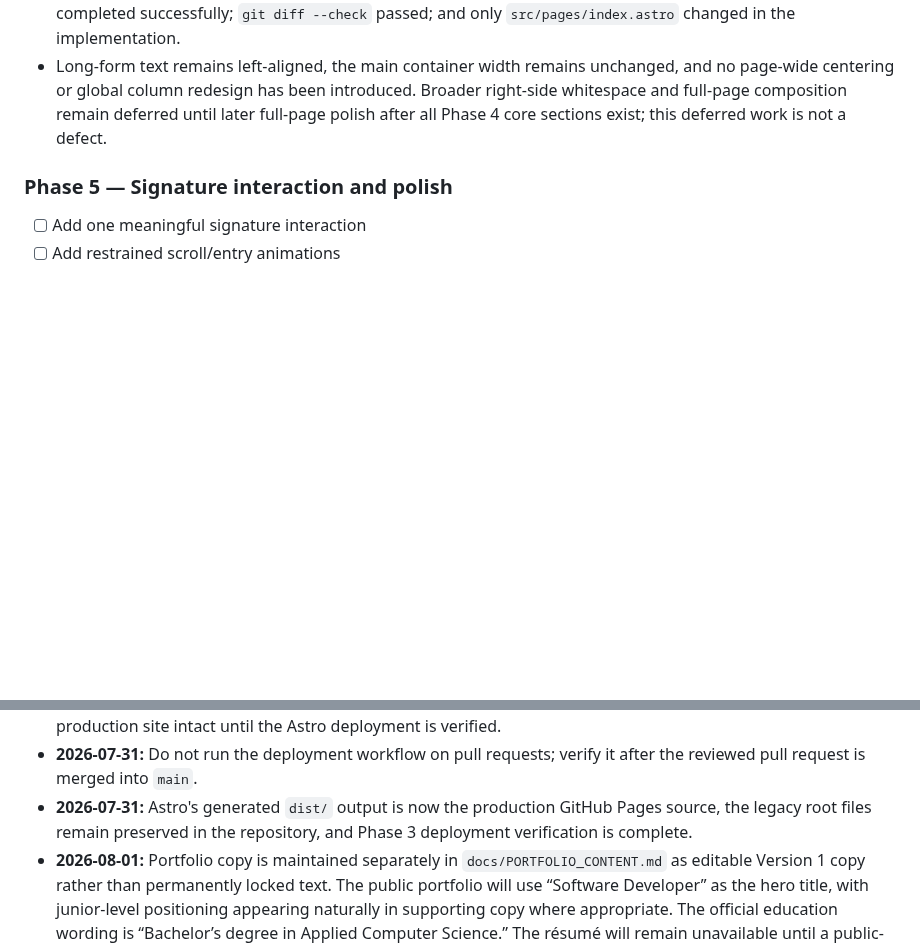
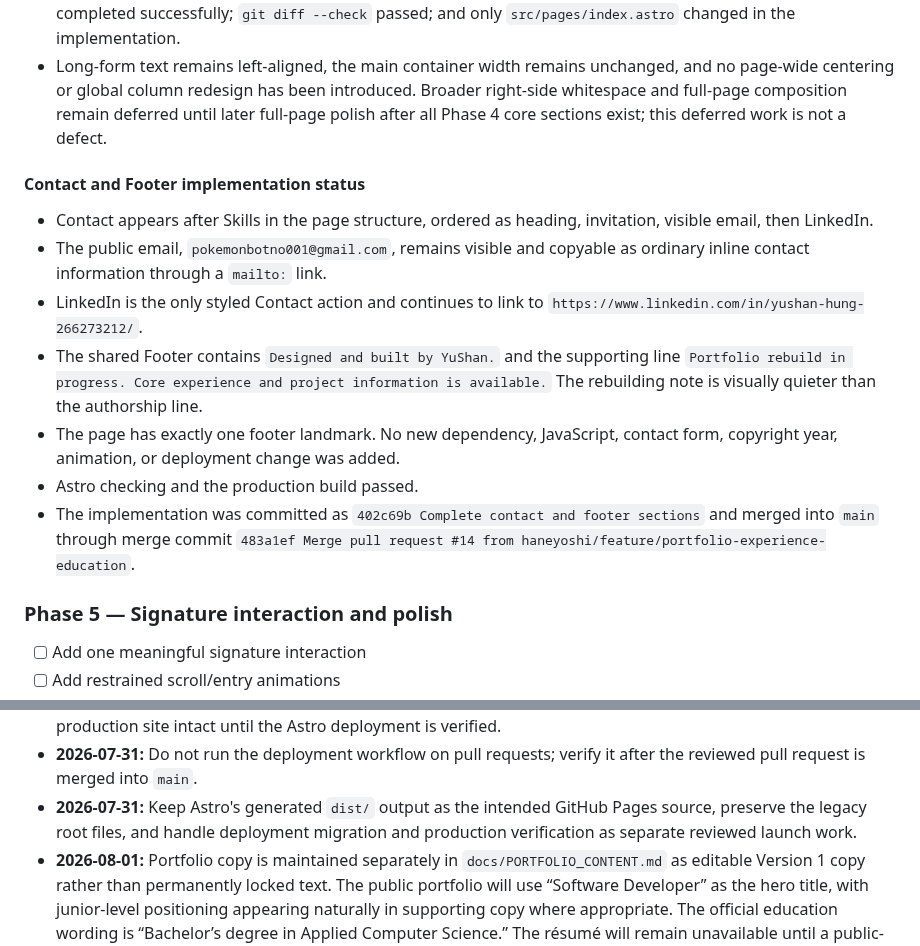
Before and after one commit to haneyoshi/haneyoshi.github.io, a Markdown page: docs/PORTFOLIO_REBUILD_PLAN.md, 2 parts joined by grey strips. Rendered like a GitHub page; blank space fills up the shorter version.

```diff
--- a/docs/PORTFOLIO_REBUILD_PLAN.md
+++ b/docs/PORTFOLIO_REBUILD_PLAN.md
@@ -215,6 +215,16 @@ Normal text requires at least `4.5:1` contrast; large text and meaningful interf
 - Do not add proficiency ratings; skill meters, percentages, progress bars, stars, or level labels; a generic technology-logo wall; unsupported tools or technologies; years-of-experience claims; invented achievements, responsibilities, clients, users, metrics, or business outcomes; employer identity or confidential work details; or individual academic assignments. Do not shorten the credential to only "Computer Science."
 - Manual browser review was completed and the section looked good across the previously required viewport and zoom conditions. Astro checking passed with 0 errors, 0 warnings, and 0 hints; the production build completed successfully; `git diff --check` passed; and only `src/pages/index.astro` changed in the implementation.
 - Long-form text remains left-aligned, the main container width remains unchanged, and no page-wide centering or global column redesign has been introduced. Broader right-side whitespace and full-page composition remain deferred until later full-page polish after all Phase 4 core sections exist; this deferred work is not a defect.
+
+#### Contact and Footer implementation status
+
+- Contact appears after Skills in the page structure, ordered as heading, invitation, visible email, then LinkedIn.
+- The public email, `pokemonbotno001@gmail.com`, remains visible and copyable as ordinary inline contact information through a `mailto:` link.
+- LinkedIn is the only styled Contact action and continues to link to `https://www.linkedin.com/in/yushan-hung-266273212/`.
+- The shared Footer contains `Designed and built by YuShan.` and the supporting line `Portfolio rebuild in progress. Core experience and project information is available.` The rebuilding note is visually quieter than the authorship line.
+- The page has exactly one footer landmark. No new dependency, JavaScript, contact form, copyright year, animation, or deployment change was added.
+- Astro checking and the production build passed.
+- The implementation was committed as `402c69b Complete contact and footer sections` and merged into `main` through merge commit `483a1ef Merge pull request #14 from haneyoshi/feature/portfolio-experience-education`.
 
 ### Phase 5 — Signature interaction and polish
 
@@ -276,7 +286,7 @@ Normal text requires at least `4.5:1` contrast; large text and meaningful interf
 - **2026-07-31:** Keep React, Tailwind CSS, animation libraries, and unnecessary dependencies out of the initial foundation.
 - **2026-07-31:** Handle the GitHub Pages deployment migration as a separate reviewed task, and keep the legacy production site intact until the Astro deployment is verified.
 - **2026-07-31:** Do not run the deployment workflow on pull requests; verify it after the reviewed pull request is merged into `main`.
-- **2026-07-31:** Astro's generated `dist/` output is now the production GitHub Pages source, the legacy root files remain preserved in the repository, and Phase 3 deployment verification is complete.
+- **2026-07-31:** Keep Astro's generated `dist/` output as the intended GitHub Pages source, preserve the legacy root files, and handle deployment migration and production verification as separate reviewed launch work.
 - **2026-08-01:** Portfolio copy is maintained separately in `docs/PORTFOLIO_CONTENT.md` as editable Version 1 copy rather than permanently locked text. The public portfolio will use “Software Developer” as the hero title, with junior-level positioning appearing naturally in supporting copy where appropriate. The official education wording is “Bachelor’s degree in Applied Computer Science.” The résumé will remain unavailable until a public-safe universal version is prepared. Home address, phone number, immigration information, sensitive personal email, employer identity, and confidential work information will not be published. EchoTask will use “Interface preview in development” until suitable visuals exist.
 - **2026-08-01:** Approve the Version 1 page wireframe and section hierarchy: one Projects section contains MediCheck as the dominant case study and EchoTask as a secondary development preview; Experience and Education use paired blocks; Skills use evidence-based groups; typography and spacing are the next focused Phase 2 task.
 - **2026-08-01:** Approve the Version 1 typography and spacing systems: use the system-font strategy, semantic type scale, `52ch` and `68ch` readable measures, nine-token spacing scale, `72rem` container, and responsive page padding; define the color system next.
```
Also changed, not shown: other parts of docs/PORTFOLIO_REBUILD_PLAN.md (+16 -6 lines).
